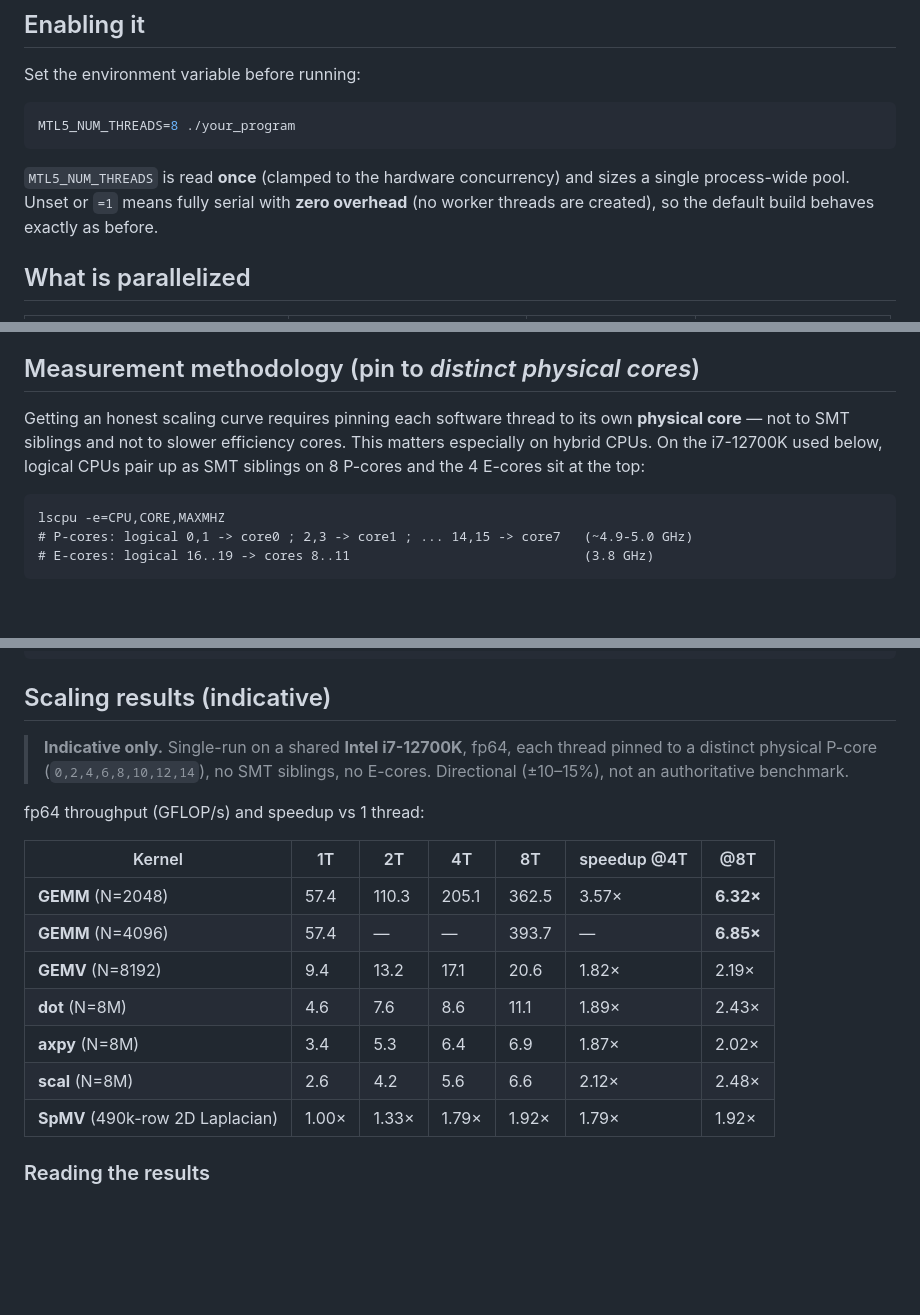
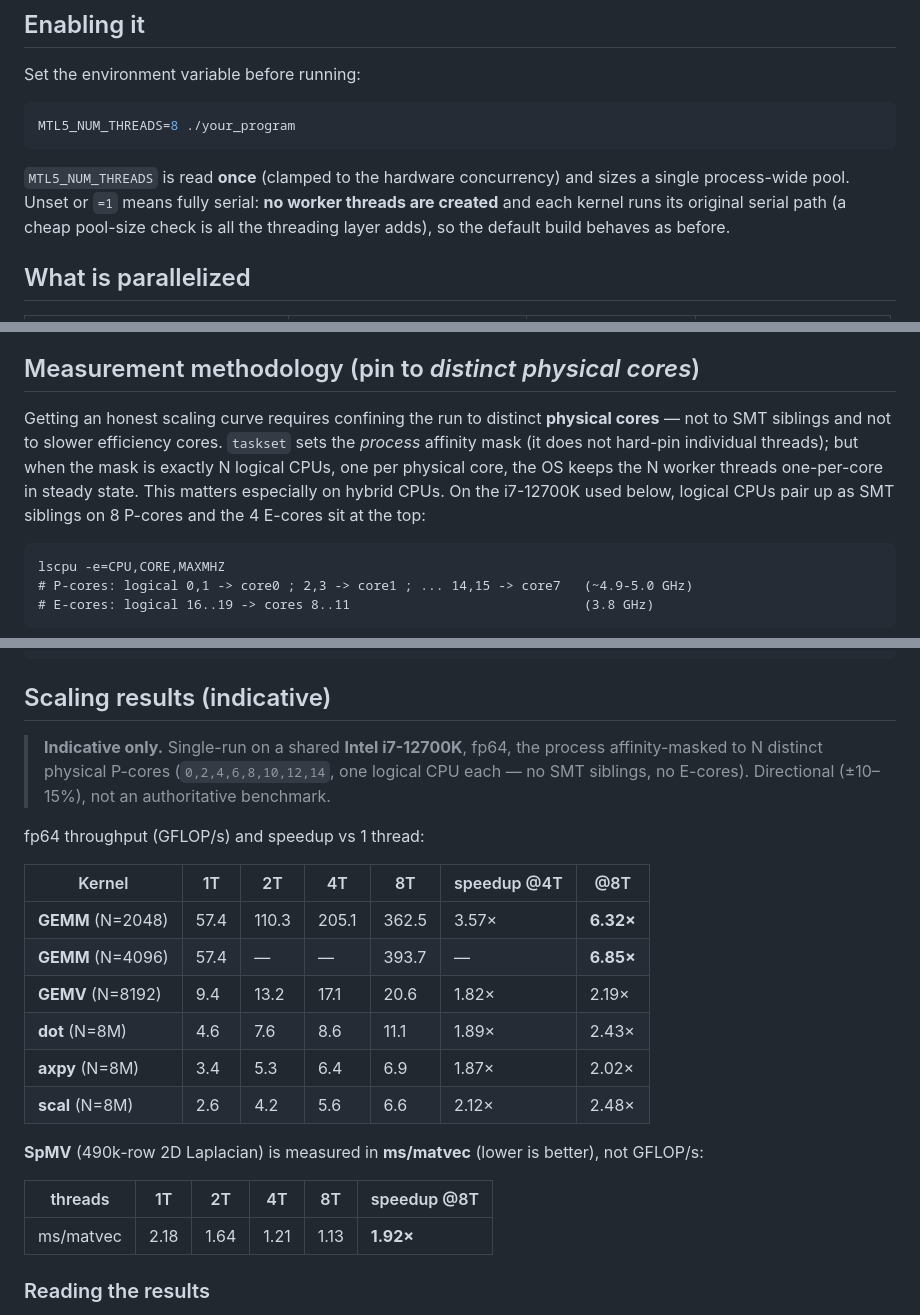
Before and after one commit to stillwater-sc/mtl5, a Markdown page: docs/algorithms/on-node-threading.md, 3 parts joined by grey strips. Drawn GitHub-style; blank space fills up the shorter version.

````diff
--- a/docs/algorithms/on-node-threading.md
+++ b/docs/algorithms/on-node-threading.md
@@ -13,9 +13,10 @@ MTL5_NUM_THREADS=8 ./your_program
 ```
 
 `MTL5_NUM_THREADS` is read **once** (clamped to the hardware concurrency) and
-sizes a single process-wide pool. Unset or `=1` means fully serial with **zero
-overhead** (no worker threads are created), so the default build behaves exactly
-as before.
+sizes a single process-wide pool. Unset or `=1` means fully serial: **no worker
+threads are created** and each kernel runs its original serial path (a cheap
+pool-size check is all the threading layer adds), so the default build behaves as
+before.
 
 ## What is parallelized
 
@@ -53,10 +54,13 @@ SpMV/L1 threading with no solver-code changes.
 
 ## Measurement methodology (pin to *distinct physical cores*)
 
-Getting an honest scaling curve requires pinning each software thread to its own
-**physical core** — not to SMT siblings and not to slower efficiency cores. This
-matters especially on hybrid CPUs. On the i7-12700K used below, logical CPUs pair
-up as SMT siblings on 8 P-cores and the 4 E-cores sit at the top:
+Getting an honest scaling curve requires confining the run to distinct
+**physical cores** — not to SMT siblings and not to slower efficiency cores.
+`taskset` sets the *process* affinity mask (it does not hard-pin individual
+threads); but when the mask is exactly N logical CPUs, one per physical core, the
+OS keeps the N worker threads one-per-core in steady state. This matters
+especially on hybrid CPUs. On the i7-12700K used below, logical CPUs pair up as
+SMT siblings on 8 P-cores and the 4 E-cores sit at the top:
 
 ```text
 lscpu -e=CPU,CORE,MAXMHZ
@@ -75,9 +79,10 @@ MTL5_NUM_THREADS=8 taskset -c 0,2,4,6,8,10,12,14 ./bench   # 8 distinct P-cores
 
 ## Scaling results (indicative)
 
-> **Indicative only.** Single-run on a shared **Intel i7-12700K**, fp64, each
-> thread pinned to a distinct physical P-core (`0,2,4,6,8,10,12,14`), no SMT
-> siblings, no E-cores. Directional (±10–15%), not an authoritative benchmark.
+> **Indicative only.** Single-run on a shared **Intel i7-12700K**, fp64, the
+> process affinity-masked to N distinct physical P-cores (`0,2,4,6,8,10,12,14`,
+> one logical CPU each — no SMT siblings, no E-cores). Directional (±10–15%), not
+> an authoritative benchmark.
 
 fp64 throughput (GFLOP/s) and speedup vs 1 thread:
 
@@ -89,7 +94,13 @@ fp64 throughput (GFLOP/s) and speedup vs 1 thread:
 | **dot** (N=8M) | 4.6 | 7.6 | 8.6 | 11.1 | 1.89× | 2.43× |
 | **axpy** (N=8M) | 3.4 | 5.3 | 6.4 | 6.9 | 1.87× | 2.02× |
 | **scal** (N=8M) | 2.6 | 4.2 | 5.6 | 6.6 | 2.12× | 2.48× |
-| **SpMV** (490k-row 2D Laplacian) | 1.00× | 1.33× | 1.79× | 1.92× | 1.79× | 1.92× |
+
+**SpMV** (490k-row 2D Laplacian) is measured in **ms/matvec** (lower is better),
+not GFLOP/s:
+
+| threads | 1T | 2T | 4T | 8T | speedup @8T |
+|---|---|---|---|---|---|
+| ms/matvec | 2.18 | 1.64 | 1.21 | 1.13 | **1.92×** |
 
 ### Reading the results
 
````
Also changed, not shown: docs/design/multicore-scaling-investigation.md (+20 -8 lines).
